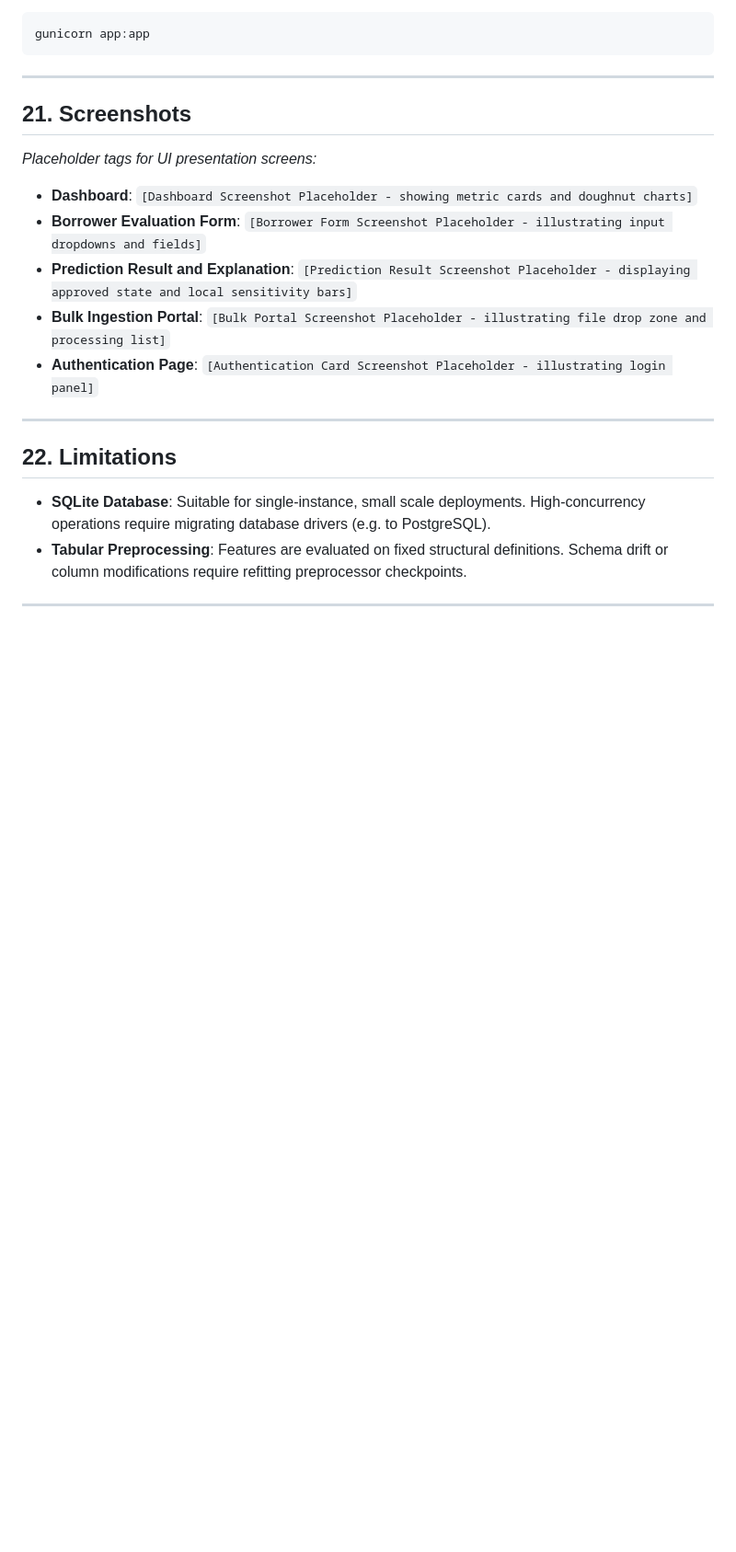
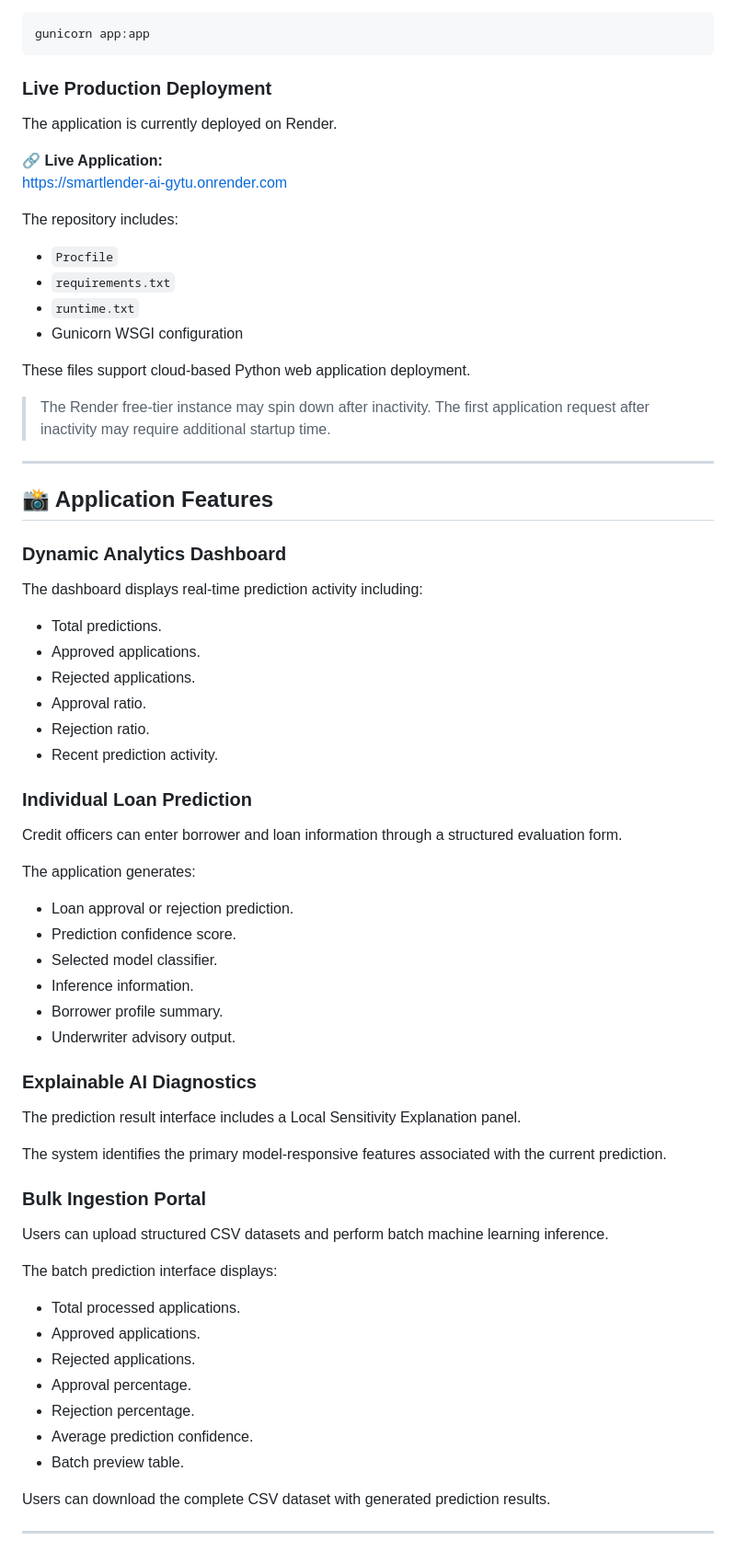
Before and after one commit to sriharshaduvvuri/SmartLender-AI, a Markdown page: README.md, the part around one of its changes. Shown at 92% size. GitHub-like rendering; blank space fills up the shorter version.

````diff
--- a/README.md
+++ b/README.md
@@ -278,21 +468,73 @@ The application is pre-configured for production WSGI server configurations. Run
 gunicorn app:app
 ```
 
----
+### Live Production Deployment
 
-## 21. Screenshots
-*Placeholder tags for UI presentation screens:*
-- **Dashboard**: `[Dashboard Screenshot Placeholder - showing metric cards and doughnut charts]`
-- **Borrower Evaluation Form**: `[Borrower Form Screenshot Placeholder - illustrating input dropdowns and fields]`
-- **Prediction Result and Explanation**: `[Prediction Result Screenshot Placeholder - displaying approved state and local sensitivity bars]`
-- **Bulk Ingestion Portal**: `[Bulk Portal Screenshot Placeholder - illustrating file drop zone and processing list]`
-- **Authentication Page**: `[Authentication Card Screenshot Placeholder - illustrating login panel]`
+The application is currently deployed on Render.
+
+🔗 **Live Application:**
+https://smartlender-ai-gytu.onrender.com
+
+The repository includes:
+
+- `Procfile`
+- `requirements.txt`
+- `runtime.txt`
+- Gunicorn WSGI configuration
+
+These files support cloud-based Python web application deployment.
+
+> The Render free-tier instance may spin down after inactivity. The first application request after inactivity may require additional startup time.
 
 ---
 
-## 22. Limitations
-- **SQLite Database**: Suitable for single-instance, small scale deployments. High-concurrency operations require migrating database drivers (e.g. to PostgreSQL).
-- **Tabular Preprocessing**: Features are evaluated on fixed structural definitions. Schema drift or column modifications require refitting preprocessor checkpoints.
+## 📸 Application Features
+
+### Dynamic Analytics Dashboard
+
+The dashboard displays real-time prediction activity including:
+
+- Total predictions.
+- Approved applications.
+- Rejected applications.
+- Approval ratio.
+- Rejection ratio.
+- Recent prediction activity.
+
+### Individual Loan Prediction
+
+Credit officers can enter borrower and loan information through a structured evaluation form.
+
+The application generates:
+
+- Loan approval or rejection prediction.
+- Prediction confidence score.
+- Selected model classifier.
+- Inference information.
+- Borrower profile summary.
+- Underwriter advisory output.
+
+### Explainable AI Diagnostics
+
+The prediction result interface includes a Local Sensitivity Explanation panel.
+
+The system identifies the primary model-responsive features associated with the current prediction.
+
+### Bulk Ingestion Portal
+
+Users can upload structured CSV datasets and perform batch machine learning inference.
+
+The batch prediction interface displays:
+
+- Total processed applications.
+- Approved applications.
+- Rejected applications.
+- Approval percentage.
+- Rejection percentage.
+- Average prediction confidence.
+- Batch preview table.
+
+Users can download the complete CSV dataset with generated prediction results.
 
 ---
 
````
Also changed, not shown: other parts of README.md (+382 -129 lines).
